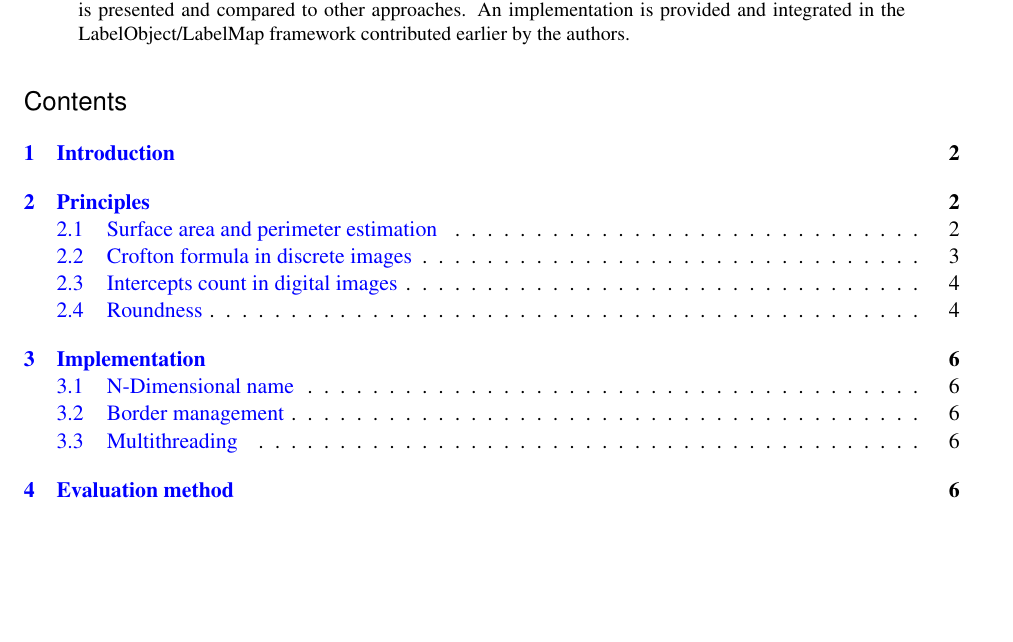
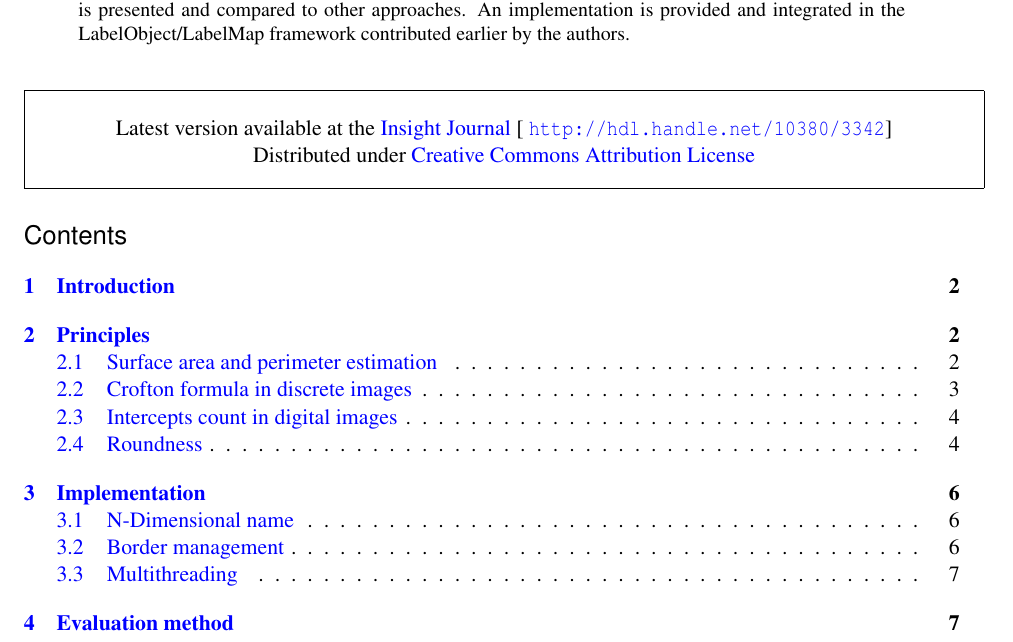
Before and after one commit to glehmann/crofton, a LaTeX thesis (article/Article.tex, which reads article/InsightJournal.sty): part of page 1 of 10 before the commit and part of page 1 of 11 after it, cut so that both start at the same text, the shorter picture padded with empty space. Compiled offline with pdfLaTeX.

Commit message:
add IJ number and a few more fixes

```diff
--- a/article/Article.tex
+++ b/article/Article.tex
@@ -59,6 +59,14 @@ colorlinks,linkcolor={blue},citecolor={blue},urlcolor={blue},
 % the relevant document.
 \title{Efficient N-Dimensional surface estimation using Crofton formula and run-length encoding}
 
+%
+% NOTE: This is the last number of the "handle" URL that
+% The Insight Journal assigns to your paper as part of the
+% submission process. Please replace the number "1338" with
+% the actual handle number that you get assigned.
+%
+\newcommand{\IJhandlerIDnumber}{3342}
+
 % Increment the release number whenever significant changes are made.
 % The author and/or editor can define 'significant' however they like.
 % \release{0.00}
@@ -90,6 +106,8 @@ the method is discussed and tested on several known objects. An algorithm based
 and compared to other approaches.
 An implementation is provided and integrated in the LabelObject/LabelMap framework contributed earlier by the authors.
 \end{abstract}
+
+\IJhandlenote{\IJhandlerIDnumber}
 
 \tableofcontents
 
--- a/article/InsightJournal.sty
+++ b/article/InsightJournal.sty
@@ -3,7 +3,7 @@
 %
 
 \NeedsTeXFormat{LaTeX2e}[1995/12/01]
-\ProvidesPackage{Insight}
+\ProvidesPackage{InsightJournal}
              [1998/01/11 LaTeX package (Insight markup)]
 
 \RequirePackage{longtable}
@@ -1109 +1110,14 @@
 %
+\newcommand{\urlhandle}[1]{
+\url{http://hdl.handle.net/10380/#1}}
+
+\newcommand{\IJhandle}[1]{
+Latest version available at the \href{http://www.insight-journal.org}{Insight Journal} [\urlhandle{#1}]\\
+Distributed under \href{http://creativecommons.org/licenses/by/3.0/us/}{Creative Commons Attribution License}}
+
+\newcommand{\IJhandlefooter}[1]{
+\fancyfoot[CO,CE]{
+  \IJhandle{#1} }}
+
+\newcommand{\IJhandlenote}[1]{
+  \fbox{ \parbox[t][1.5cm][t]{\textwidth}{\center{\IJhandle{#1}}} }}
```
Also changed, not shown: article/Makefile, article/Article.tex (10 more changed lines), article/InsightJournal.sty (9 more changed lines).
